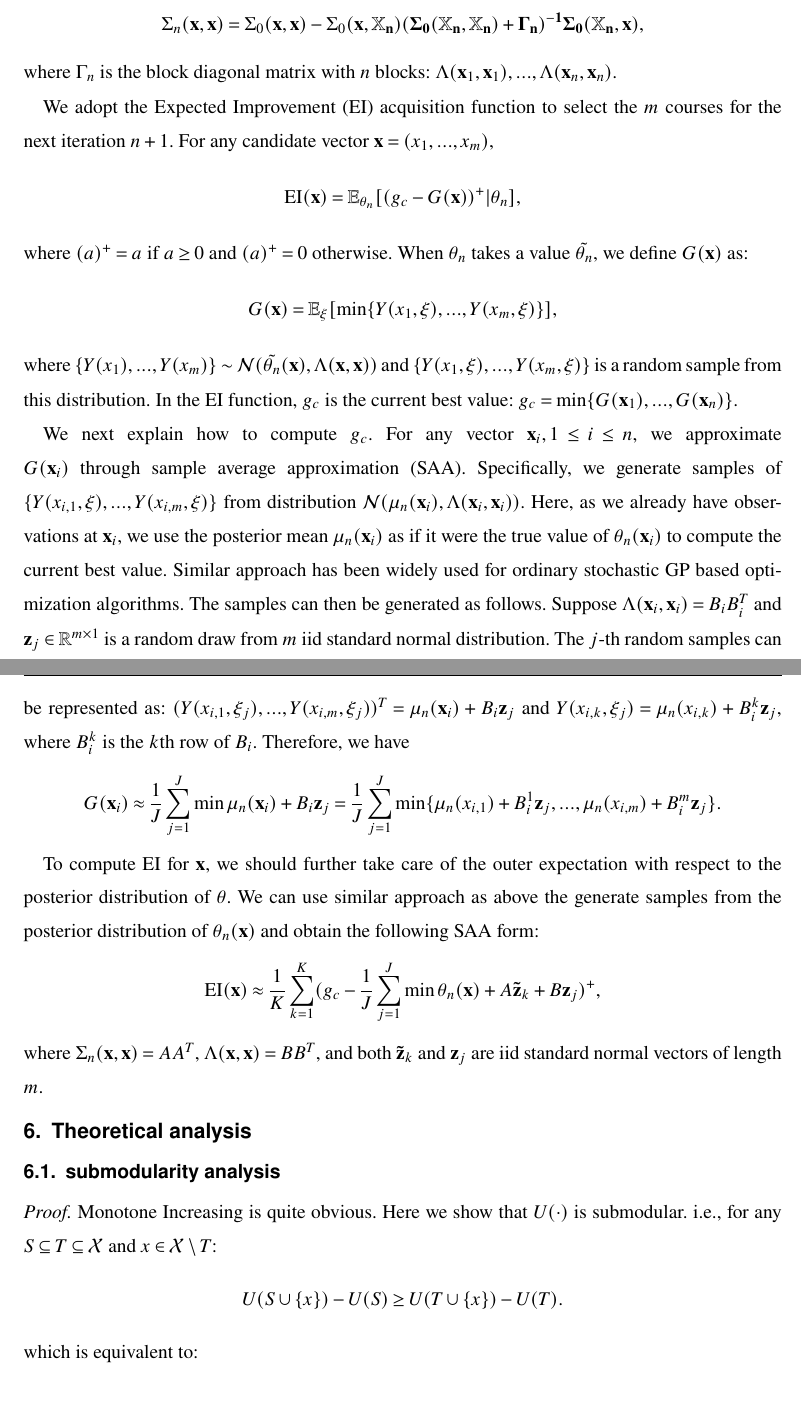
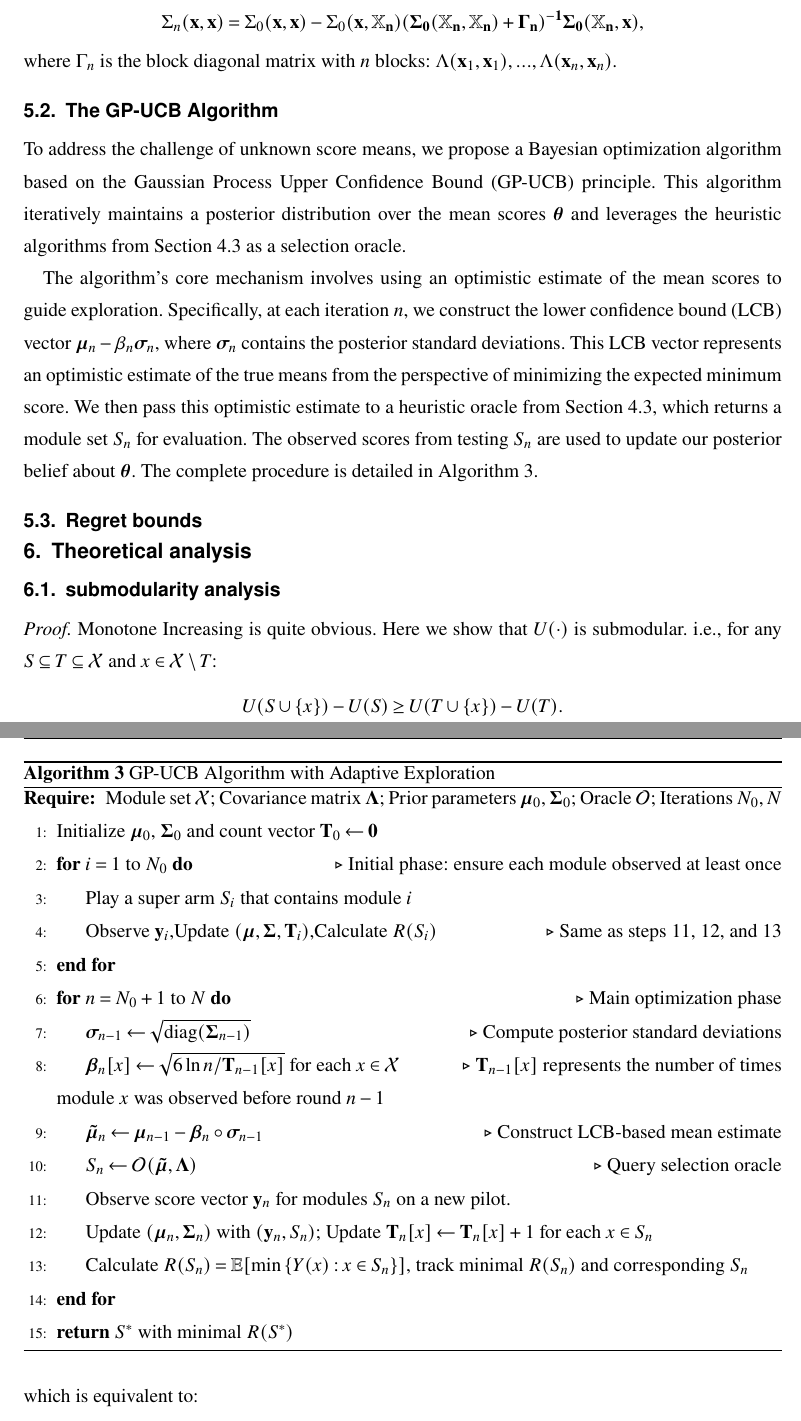
Before and after one commit to Silver439/Pilot, a LaTeX document (draft/draft.tex): two parts of pages 13 and 14 of 25, joined at a grey line, cut so that both start at the same text, the shorter picture padded with empty space. Compiled offline with pdfLaTeX.

Commit message:
modified:   draft/draft.aux 	modified:   draft/draft.log 	modified:   draft/draft.pdf 	modified:   draft/draft.synctex.gz 	modified:   draft/draft.tex

```diff
--- a/draft/draft.tex
+++ b/draft/draft.tex
@@ -350,26 +351,36 @@ $$
 $$
 where $\Gamma_n$ is the block diagonal matrix with $n$ blocks: $\Lambda({\bf x}_1, {\bf x}_1),...,\Lambda({\bf x}_n, {\bf x}_n)$.
 
-We adopt the Expected Improvement (EI) acquisition function to select the $m$ courses for the next iteration $n+1$. For any candidate vector ${\bf x}=(x_1,...,x_m)$,
-$$
-\text{EI}({\bf x}) = \mathbb{E}_{\theta_n}[(g_c-G({\bf x}))^+ | \theta_n],
-$$
-where $(a)^+=a$ if $a\geq 0$ and $(a)^+=0$ otherwise. When $\theta_n$ takes a value $\tilde{\theta_n}$, we define $G({\bf x})$ as:
-$$
-G({\bf x}) = \mathbb{E}_\xi[\min\{Y(x_1,\xi),...,Y(x_m,\xi) \} ],
-$$
-where $\{Y(x_1),...,Y(x_m)\} \sim \mathcal{N}(\tilde{\theta_n}({\bf x}), \Lambda({\bf x},{\bf x}))$ and $\{Y(x_1,\xi),...,Y(x_m,\xi)\}$ is a random sample from this distribution. In the EI function, $g_c$ is the current best value: $g_c = \min \{G({\bf x}_1),...,G({\bf x}_n)\}$.
+\subsection{The GP-UCB Algorithm}
+To address the challenge of unknown score means, we propose a Bayesian optimization algorithm based on the Gaussian Process Upper Confidence Bound (GP-UCB) principle. This algorithm iteratively maintains a posterior distribution over the mean scores $\boldsymbol{\theta}$ and leverages the heuristic algorithms from Section 4.3 as a selection oracle.
 
-We next explain how to compute $g_c$. For any vector ${\bf x}_i, 1\leq i \leq n$, we approximate $G({\bf x}_i)$ through sample average approximation (SAA). Specifically, we generate samples of $\{Y(x_{i,1},\xi),...,Y(x_{i,m},\xi)\}$ from distribution $\mathcal{N}(\mu_n({\bf x}_i), \Lambda({\bf x}_i,{\bf x}_i))$. Here, as we already have observations at ${\bf x}_i$, we use the posterior mean $\mu_n({\bf x}_i)$ as if it were the true value of $\theta_n({\bf x}_i)$ to compute the current best value. Similar approach has been widely used for ordinary stochastic GP based optimization algorithms. The samples can then be generated as follows. Suppose $\Lambda({\bf x}_i,{\bf x}_i) = B_iB_i^T$ and ${\bf z}_j\in \mathbb{R}^{m\times 1}$ is a random draw from $m$ iid standard normal distribution. The $j$-th random samples can be represented as: $(Y(x_{i,1},\xi_j),...,Y(x_{i,m},\xi_j))^T = \mu_n({\bf x}_i) + B_i{\bf z}_j$ and $Y(x_{i,k},\xi_j) = \mu_n({x}_{i,k}) + B_i^k{\bf z}_j$, where $B_i^k$ is the $k$th row of $B_i$. Therefore, we have
-$$
-G({\bf x}_i) \approx \frac{1}{J}\sum_{j=1}^{J} \min \mu_n({\bf x}_i) + B_i{\bf z}_j = \frac{1}{J}\sum_{j=1}^{J} \min \{\mu_n({x}_{i,1}) + B_i^1{\bf z}_j, ...,\mu_n({x}_{i,m}) + B_i^m{\bf z}_j  \}.
-$$
+The algorithm's core mechanism involves using an optimistic estimate of the mean scores to guide exploration. Specifically, at each iteration $n$, we construct the lower confidence bound (LCB) vector $\boldsymbol{\mu}_n - \beta_n \boldsymbol{\sigma}_n$, where $\boldsymbol{\sigma}_n$ contains the posterior standard deviations. This LCB vector represents an optimistic estimate of the true means from the perspective of minimizing the expected minimum score. We then pass this optimistic estimate to a heuristic oracle from Section 4.3, which returns a module set $S_n$ for evaluation. The observed scores from testing $S_n$ are used to update our posterior belief about $\boldsymbol{\theta}$. The complete procedure is detailed in Algorithm \ref{alg:gp_ucb_algorithm_adaptive}.
 
-To compute EI for ${\bf x}$, we should further take care of the outer expectation with respect to the posterior distribution of $\theta$. We can use similar approach as above the generate samples from the posterior distribution of $\theta_n({\bf x})$ and obtain the following SAA form:
-$$
-\text{EI}({\bf x}) \approx \frac{1}{K}\sum_{k=1}^{K} (g_c-  \frac{1}{J}\sum_{j=1}^{J} \min \theta_n({\bf x}) + A{\bf \tilde{z}}_k + B{\bf z}_j )^+,
-$$
-where $\Sigma_n({\bf x},{\bf x}) = AA^T$, $\Lambda({\bf x},{\bf x}) = BB^T$, and both ${\bf \tilde{z}}_k$ and ${\bf z}_j$ are iid standard normal vectors of length $m$.
+\begin{algorithm}
+\caption{GP-UCB Algorithm with Adaptive Exploration}
+\label{alg:gp_ucb_algorithm_adaptive}
+\begin{algorithmic}[1]
+\Require{Module set $\mathcal{X}$; Covariance matrix $\boldsymbol{\Lambda}$; Prior parameters $\boldsymbol{\mu}_0$, $\boldsymbol{\Sigma}_0$; Oracle $\mathcal{O}$; Iterations $N_0,N$}
+\State Initialize $\boldsymbol{\mu}_0$, $\boldsymbol{\Sigma}_0$ and count vector $\mathbf{T}_0 \gets \mathbf{0}$
+\For{$i = 1$ to $N_0$} \Comment{Initial phase: ensure each module observed at least once}
+	\State Play a super arm $S_i$ that contains module $i$
+	\State Observe $\mathbf{y}_i$,Update $(\boldsymbol{\mu}, \boldsymbol{\Sigma},\mathbf{T}_i)$,Calculate $R(S_i)$ \Comment Same as steps 11, 12, and 13
+\EndFor
+\For{$n = N_0+1$ to $N$} \Comment{Main optimization phase}
+    \State $\boldsymbol{\sigma}_{n-1} \gets \sqrt{\text{diag}(\boldsymbol{\Sigma}_{n-1})}$ \Comment{Compute posterior standard deviations}
+    \State $\boldsymbol{\beta}_n[x] \gets \sqrt{6 \ln n / \mathbf{T}_{n-1}[x]}$ for each $x \in \mathcal{X}$ \Comment $\mathbf{T}_{n-1}[x]$ represents the number of times module $x$ was observed before round $n-1$
+    \State $\boldsymbol{\tilde{\mu}}_n \gets \boldsymbol{\mu}_{n-1} - \boldsymbol{\beta}_n \circ \boldsymbol{\sigma}_{n-1}$ \Comment{Construct LCB-based mean estimate}
+    \State $S_n \gets \mathcal{O}(\boldsymbol{\tilde{\mu}}, \boldsymbol{\Lambda})$ \Comment{Query selection oracle}
+    \State Observe score vector $\mathbf{y}_n$ for modules $S_n$ on a new pilot.
+    \State Update $(\boldsymbol{\mu}_n, \boldsymbol{\Sigma}_n)$ with $(\mathbf{y}_n, S_n)$; Update $\mathbf{T}_n[x] \gets \mathbf{T}_n[x] + 1$ for each $x \in S_n$
+    \State Calculate $R(S_n) = \mathbb{E}[\min\,\{Y(x) : x \in S_n\}]$, track minimal $R(S_n)$ and corresponding $S_n$
+\EndFor
+\State \Return $S^*$ with minimal $R(S^*)$
+\end{algorithmic}
+\end{algorithm}
+
+\subsection{Regret bounds}
+
 
 %--------------------------------------------------------------------------------------
 \section{Theoretical analysis}
```
Also changed, not shown: draft/draft.pdf, draft/draft.tex (3 more changed lines), 3 other files.
